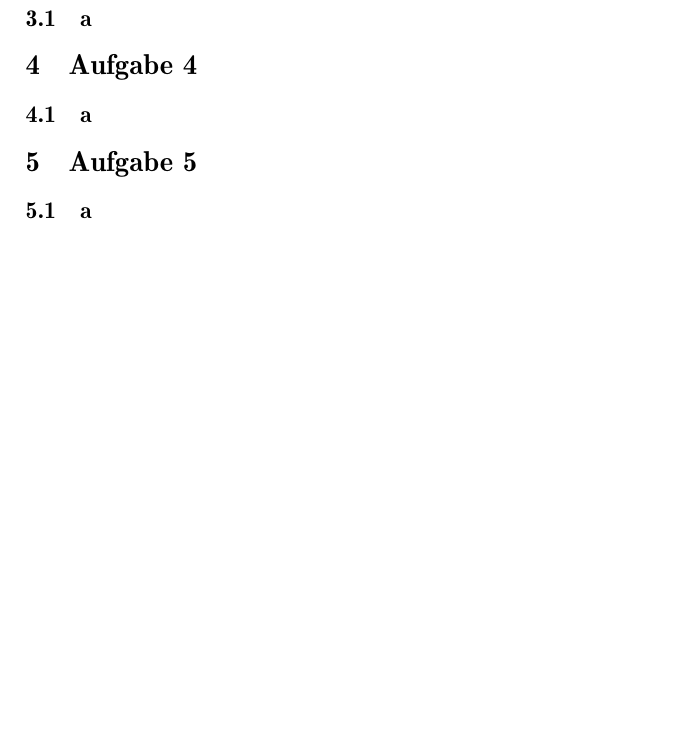
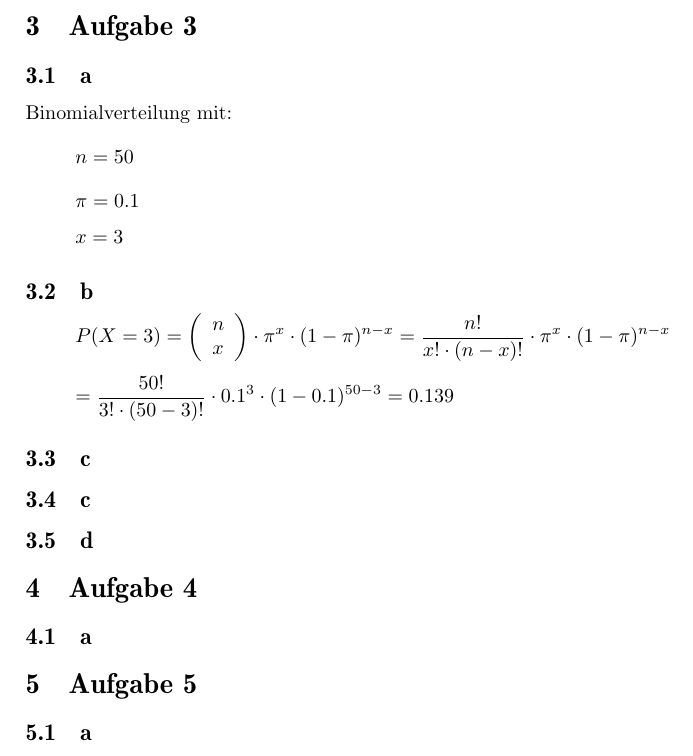
Before and after one commit to daniw/stoc, a LaTeX document (sw04/sw04.tex, which reads sw04/sw04_3.tex): part of page 3 of 4, cut at the place of the change, the shorter picture padded with empty space. Compiled offline with pdfLaTeX.

Commit message:
Serie 4 Aufgabe 3 a und b

```diff
--- a/sw04/sw04_3.tex
+++ b/sw04/sw04_3.tex
@@ -2,3 +2,22 @@
 
 \section{Aufgabe 3}
 \subsection{a}
+Binomialverteilung mit:
+\[ n = 50 \]
+\[ \pi = 0.1 \]
+\[ x = 3 \]
+
+\subsection{b}
+\[ P(X=3) = \left( \begin{array}{l}n\\x\end{array} \right)
+\cdot \pi^x \cdot (1 - \pi)^{n-x}
+= \frac{n!}{x! \cdot (n-x)!} \cdot \pi^x \cdot (1 - \pi)^{n-x} \]
+\[ = \frac{50!}{3! \cdot (50-3)!} \cdot 0.1^3 \cdot (1 - 0.1)^{50-3}
+= 0.139 \]
+
+\subsection{c}
+
+
+\subsection{c}
+
+
+\subsection{d}
```
